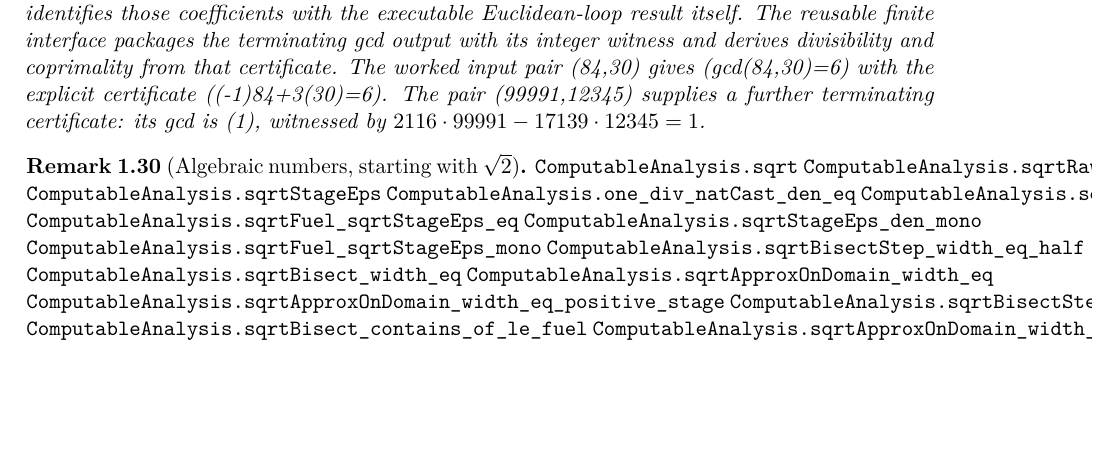
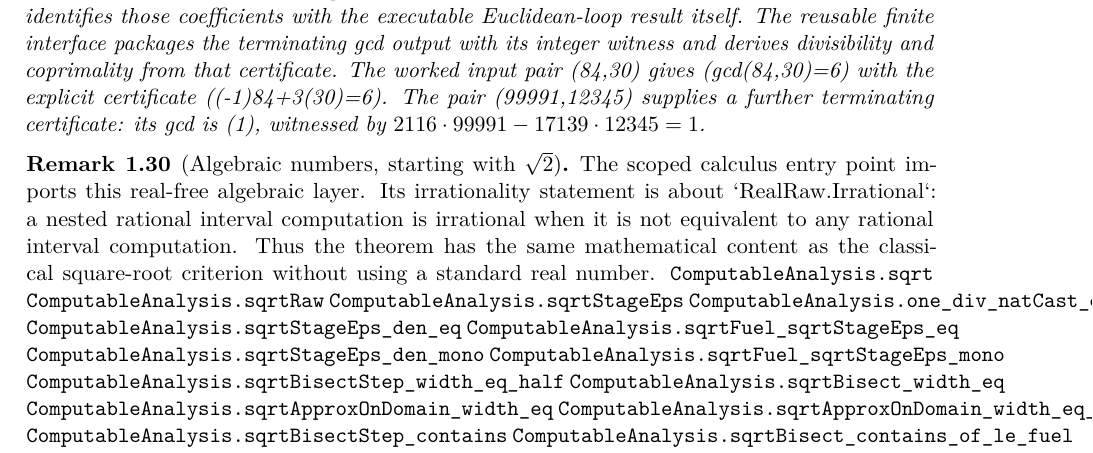
Before and after one commit to liuyao12/computable-analysis, a LaTeX thesis (blueprint/src/web.tex, which reads blueprint/src/01-foundations.tex): part of page 21 of 116, cut so that both start at the same text, the shorter picture padded with empty space. Compiled offline with pdfLaTeX.

Commit message:
Include real-free irrational square root foundation

```diff
--- a/blueprint/src/01-foundations.tex
+++ b/blueprint/src/01-foundations.tex
@@ -989,6 +989,11 @@ The pair (99991,12345) supplies a further terminating certificate: its gcd is
 
 \begin{remark}[Algebraic numbers, starting with \(\sqrt2\)]
 \label{rem:algebraic-numbers-sqrt-two}
+The scoped calculus entry point imports this real-free algebraic layer.  Its
+irrationality statement is about `RealRaw.Irrational`: a nested rational
+interval computation is irrational when it is not equivalent to any rational
+interval computation.  Thus the theorem has the same mathematical content as
+the classical square-root criterion without using a standard real number.
 \lean{ComputableAnalysis.sqrt}
 \lean{ComputableAnalysis.sqrtRaw}
 \lean{ComputableAnalysis.sqrtStageEps}
```
Also changed, not shown: 1 other file.
